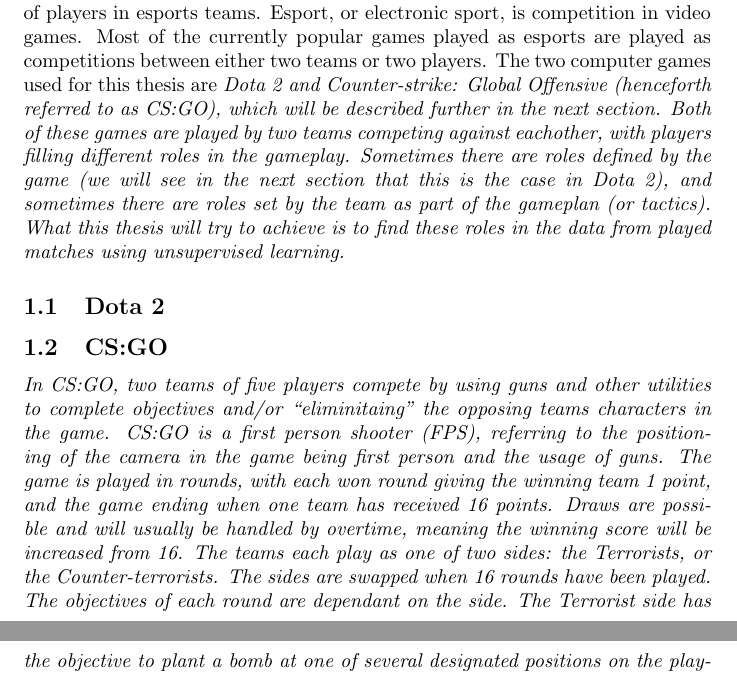
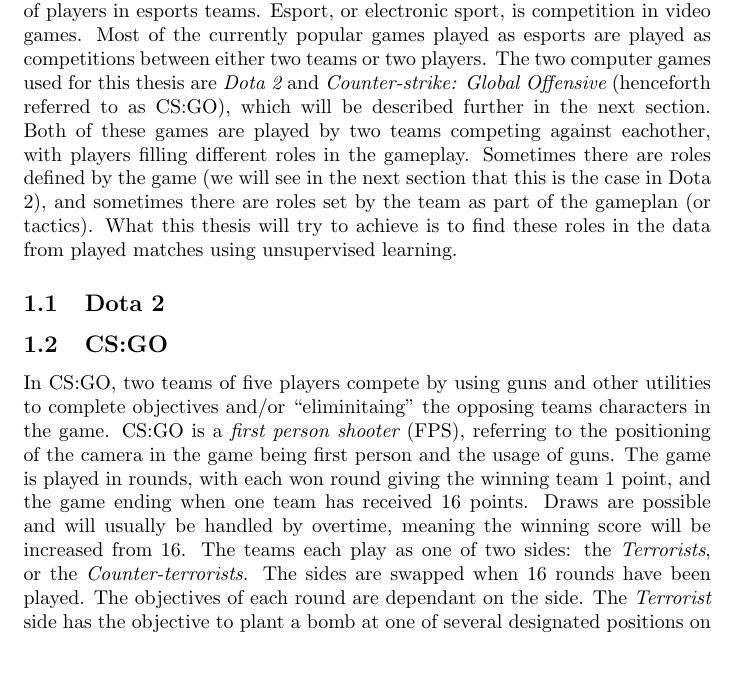
Before and after one commit to Maydell/Master-thesis, a LaTeX document (project-plan/main.tex): two parts of pages 1 and 2 of 4 before the commit and part of page 1 of 4 after it, the two joined at a grey line, cut so that both start at the same text. Compiled offline with pdfLaTeX.

Commit message:
Fixed italic controll sequence

```diff
--- a/project-plan/main.tex
+++ b/project-plan/main.tex
@@ -10,13 +10,13 @@
 \maketitle
 
 \section{Background}
-This thesis will cover the application of unsupervised learning to determine roles of players in esports teams. Esport, or electronic sport, is competition in video games. Most of the currently popular games played as esports are played as competitions between either two teams or two players. The two computer games used for this thesis are \it{Dota 2} and \it{Counter-strike: Global Offensive} (henceforth referred to as CS:GO), which will be described further in the next section. Both of these games are played by two teams competing against eachother, with players filling different roles in the gameplay. Sometimes there are roles defined by the game (we will see in the next section that this is the case in Dota 2), and sometimes there are roles set by the team as part of the gameplan (or tactics). What this thesis will try to achieve is to find these roles in the data from played matches using unsupervised learning.
+This thesis will cover the application of unsupervised learning to determine roles of players in esports teams. Esport, or electronic sport, is competition in video games. Most of the currently popular games played as esports are played as competitions between either two teams or two players. The two computer games used for this thesis are {\it Dota 2} and {\it Counter-strike: Global Offensive} (henceforth referred to as CS:GO), which will be described further in the next section. Both of these games are played by two teams competing against eachother, with players filling different roles in the gameplay. Sometimes there are roles defined by the game (we will see in the next section that this is the case in Dota 2), and sometimes there are roles set by the team as part of the gameplan (or tactics). What this thesis will try to achieve is to find these roles in the data from played matches using unsupervised learning.
 
 \subsection{Dota 2}
 
 
 \subsection{CS:GO}
-In CS:GO, two teams of five players compete by using guns and other utilities to complete objectives and/or ``eliminitaing'' the opposing teams characters in the game. CS:GO is a \it{first person shooter} (FPS), referring to the positioning of the camera in the game being first person and the usage of guns. The game is played in rounds, with each won round giving the winning team 1 point, and the game ending when one team has received 16 points. Draws are possible and will usually be handled by overtime, meaning the winning score will be increased from 16. The teams each play as one of two sides: the \it{Terrorists}, or the \it{Counter-terrorists}. The sides are swapped when 16 rounds have been played. The objectives of each round are dependant on the side. The \it{Terrorist} side has the objective to plant a bomb at one of several designated positions on the playing field, and subsequently to guard the planted bomb during a limited time until it explodes. If the bomb explodes, or the team ``eliminates'' the opposing team's characters, the \it{Terrorist} side wins the round. The \it{Counter-terrorist} side, consequently, has the main objective to prevent the bomb from being planted. If the bomb gets planted, the objective becomes to prevent if from exploding by defusing it in time. If they manage to ``eliminate'' the opposing team's characters before the bomb gets planted \it{or} if the defuse the bomb before it explodes, the \it{Counter-terrorist} side wins the round.
+In CS:GO, two teams of five players compete by using guns and other utilities to complete objectives and/or ``eliminitaing'' the opposing teams characters in the game. CS:GO is a {\it first person shooter} (FPS), referring to the positioning of the camera in the game being first person and the usage of guns. The game is played in rounds, with each won round giving the winning team 1 point, and the game ending when one team has received 16 points. Draws are possible and will usually be handled by overtime, meaning the winning score will be increased from 16. The teams each play as one of two sides: the {\it Terrorists}, or the {\it Counter-terrorists}. The sides are swapped when 16 rounds have been played. The objectives of each round are dependant on the side. The {\it Terrorist} side has the objective to plant a bomb at one of several designated positions on the playing field, and subsequently to guard the planted bomb during a limited time until it explodes. If the bomb explodes, or the team ``eliminates'' the opposing team's characters, the {\it Terrorist} side wins the round. The {\it Counter-terrorist} side, consequently, has the main objective to prevent the bomb from being planted. If the bomb gets planted, the objective becomes to prevent if from exploding by defusing it in time. If they manage to ``eliminate'' the opposing team's characters before the bomb gets planted {\it or} if the defuse the bomb before it explodes, the {\it Counter-terrorist} side wins the round.
 
 
 \section{Research question}
```
